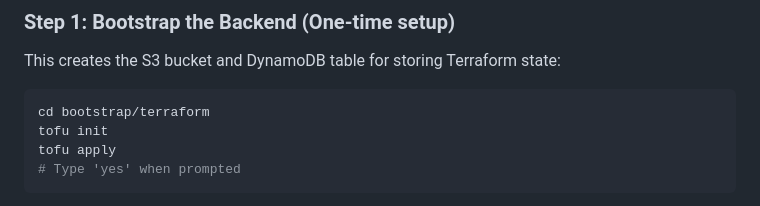
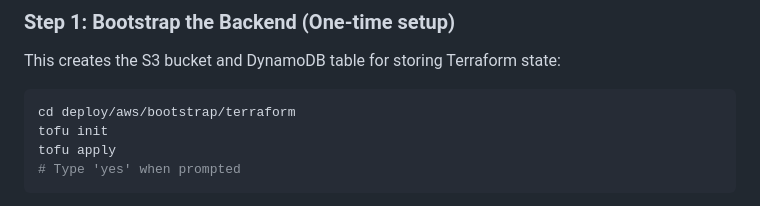
Before and after one commit to c-p-b/aws-tf-starter-kit, a Markdown page: README.md, the part around the change. GitHub-like rendering.

Commit message:
chore: fix missing path in docs

````diff
--- a/README.md
+++ b/README.md
@@ -47,7 +47,7 @@ A production-ready Terraform/OpenTofu starter kit for AWS infrastructure with bu
 This creates the S3 bucket and DynamoDB table for storing Terraform state:
 
 ```bash
-cd bootstrap/terraform
+cd deploy/aws/bootstrap/terraform
 tofu init
 tofu apply
 # Type 'yes' when prompted
````
